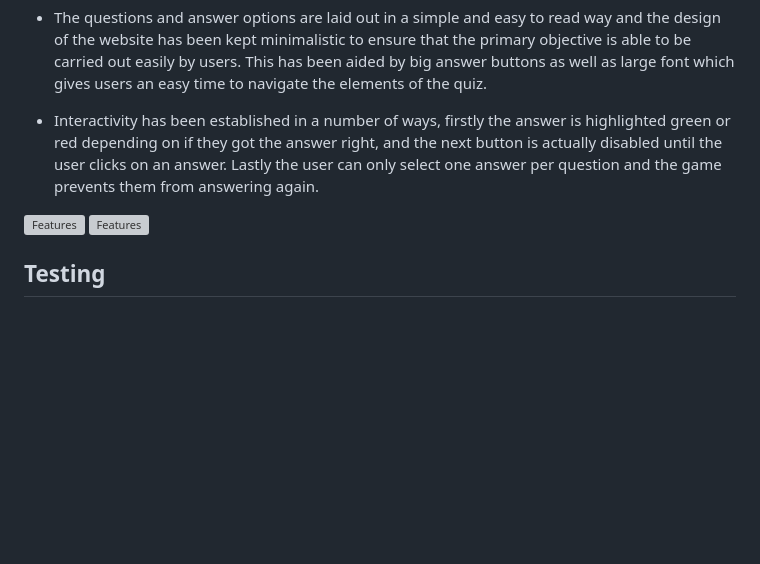
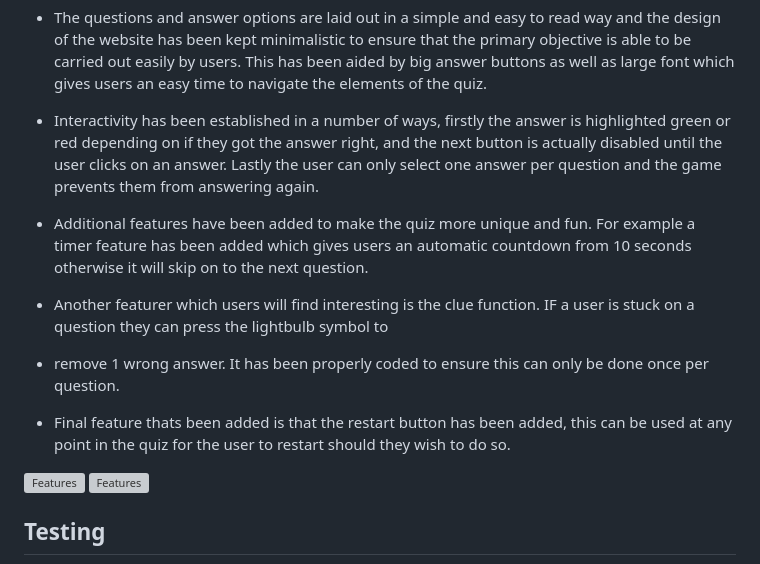
Before and after one commit to tomcoldham/resubmitproject2, a Markdown page: README.md, the part around the change. Rendered like a GitHub page; blank space fills up the shorter version; grey boxes are pictures that could not be loaded.

Commit message:
added more to read me

```diff
--- a/README.md
+++ b/README.md
@@ -12,6 +12,11 @@ are correct and which ones they answered were wrong in a live format. There is a
 - The questions and answer options are laid out in a simple and easy to read way and the design of the website has been kept minimalistic to ensure that the primary objective is able to be carried out easily by users. This has been aided by big answer buttons as well as large font which gives users an easy time to navigate the elements of the quiz.
 
 - Interactivity has been established in a number of ways, firstly the answer is highlighted green or red depending on if they got the answer right, and the next button is actually disabled until the user clicks on an answer. Lastly the user can only select one answer per question and the game prevents them from answering again.
+
+- Additional features have been added to make the quiz more unique and fun. For example a timer feature has been added which gives users an automatic countdown from 10 seconds otherwise it will skip on to the next question.
+- Another featurer which users will find interesting is the clue function. IF a user is stuck on a question they can press the lightbulb symbol to
+- remove 1 wrong answer. It has been properly coded to ensure this can only be done once per question.
+- Final feature thats been added is that the restart button has been added, this can be used at any point in the quiz for the user to restart should they wish to do so.
 
 ![Features](https://github.com/tomcoldham/quizproject2/blob/main/assets/images/geoquiz.PNG)
 ![Features](https://github.com/tomcoldham/quizproject2/blob/main/assets/images/geoquizwrong.PNG)
```
